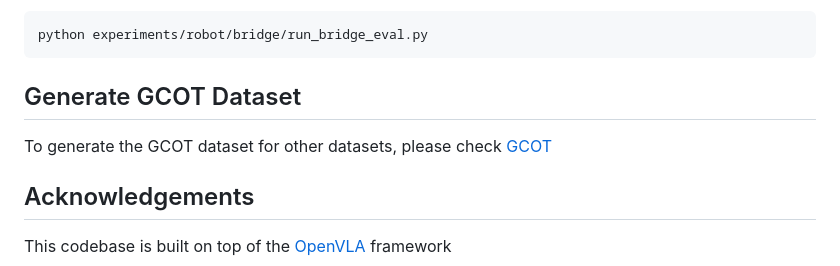
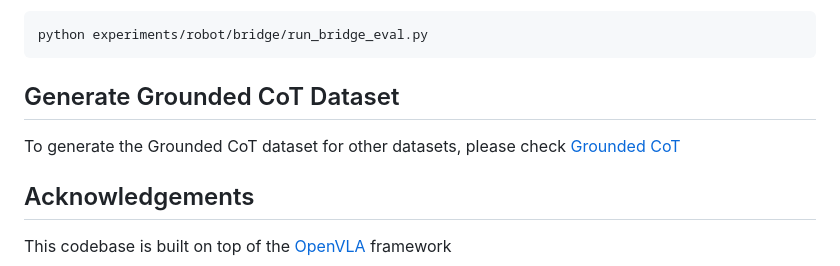
Before and after one commit to declare-lab/Emma-X, a Markdown page: README.md, the part around the change. Drawn GitHub-style.

````diff
--- a/README.md
+++ b/README.md
@@ -125,8 +125,8 @@ To run the real robot testing, execute the following command:
 python experiments/robot/bridge/run_bridge_eval.py
 ```
 
-## Generate GCOT Dataset
-To generate the GCOT dataset for other datasets, please check [GCOT](./GCOT/README.md)
+## Generate Grounded CoT Dataset
+To generate the Grounded CoT dataset for other datasets, please check [Grounded CoT](./GCOT/README.md)
 
 ## Acknowledgements
 This codebase is built on top of the [OpenVLA](https://github.com/openvla/openvla/) framework
````
